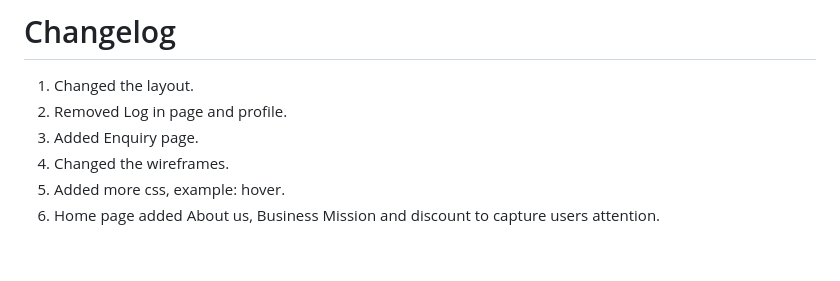
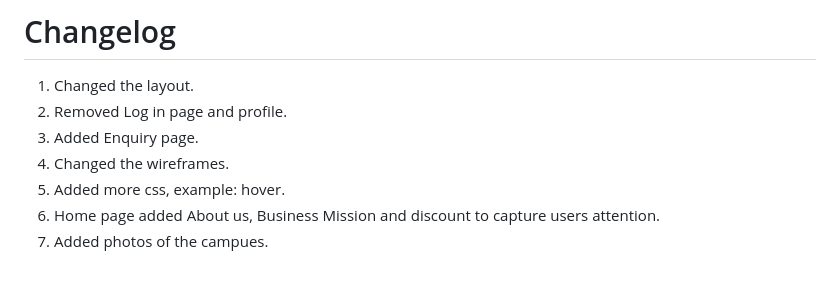
Before and after one commit to ST10478231/BuKenJenz_web, a Markdown page: README.md, the part around the change. GitHub-like rendering.

Commit message:
Add photos of the campus to README

```diff
--- a/README.md
+++ b/README.md
@@ -37,3 +37,4 @@ https://github.com/ST10478231/BuKenJenz_web
 4. Changed the wireframes.
 5. Added more css, example: hover.
 6. Home page added About us, Business Mission and discount to capture users attention.
+7. Added photos of the campues.
```
